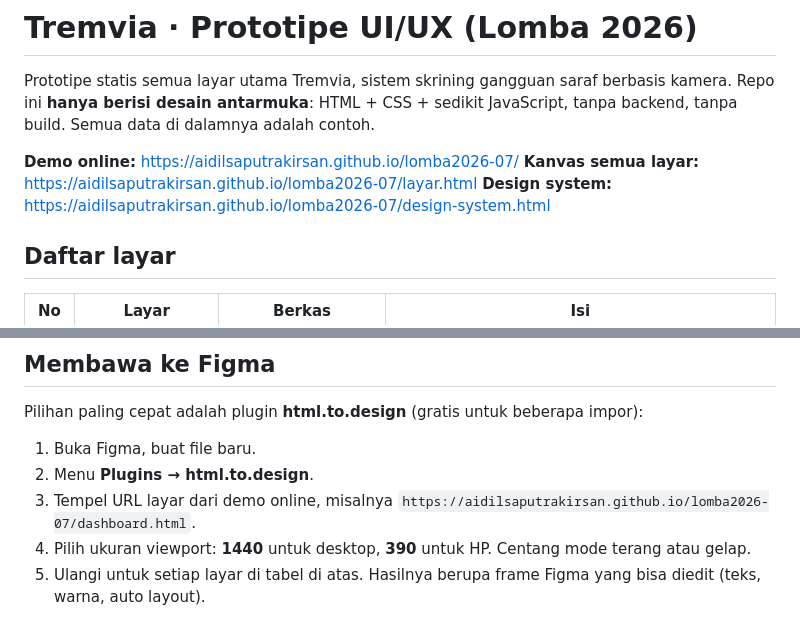
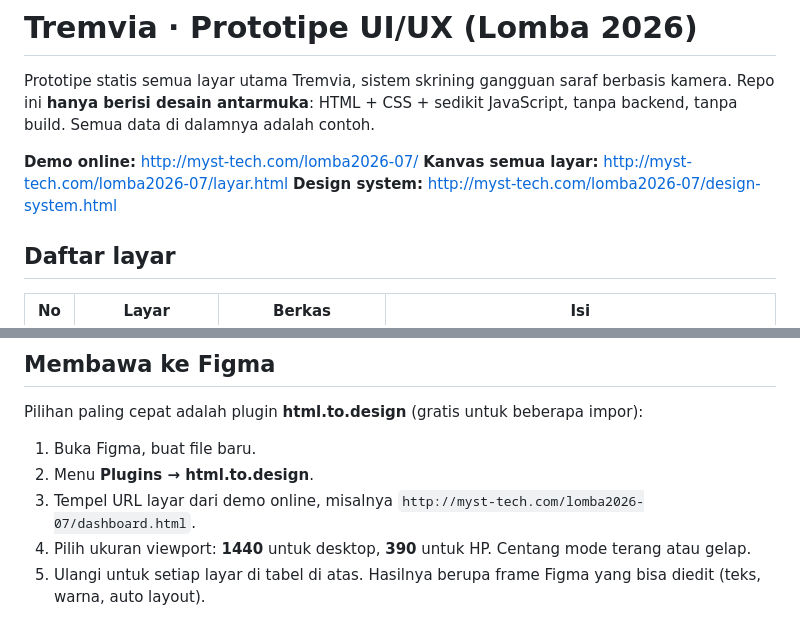
Before and after one commit to aidilsaputrakirsan/lomba2026-07, a Markdown page: README.md, 2 parts joined by grey strips. Drawn GitHub-style.

Commit message:
docs: perbaiki alamat demo ke domain GitHub Pages

```diff
--- a/README.md
+++ b/README.md
@@ -2,9 +2,9 @@
 
 Prototipe statis semua layar utama Tremvia, sistem skrining gangguan saraf berbasis kamera. Repo ini **hanya berisi desain antarmuka**: HTML + CSS + sedikit JavaScript, tanpa backend, tanpa build. Semua data di dalamnya adalah contoh.
 
-**Demo online:** https://aidilsaputrakirsan.github.io/lomba2026-07/
-**Kanvas semua layar:** https://aidilsaputrakirsan.github.io/lomba2026-07/layar.html
-**Design system:** https://aidilsaputrakirsan.github.io/lomba2026-07/design-system.html
+**Demo online:** http://myst-tech.com/lomba2026-07/
+**Kanvas semua layar:** http://myst-tech.com/lomba2026-07/layar.html
+**Design system:** http://myst-tech.com/lomba2026-07/design-system.html
 
 ## Daftar layar
 
@@ -40,7 +40,7 @@ Pilihan paling cepat adalah plugin **html.to.design** (gratis untuk beberapa imp
 
 1. Buka Figma, buat file baru.
 2. Menu **Plugins → html.to.design**.
-3. Tempel URL layar dari demo online, misalnya `https://aidilsaputrakirsan.github.io/lomba2026-07/dashboard.html`.
+3. Tempel URL layar dari demo online, misalnya `http://myst-tech.com/lomba2026-07/dashboard.html`.
 4. Pilih ukuran viewport: **1440** untuk desktop, **390** untuk HP. Centang mode terang atau gelap.
 5. Ulangi untuk setiap layar di tabel di atas. Hasilnya berupa frame Figma yang bisa diedit (teks, warna, auto layout).
 
```
